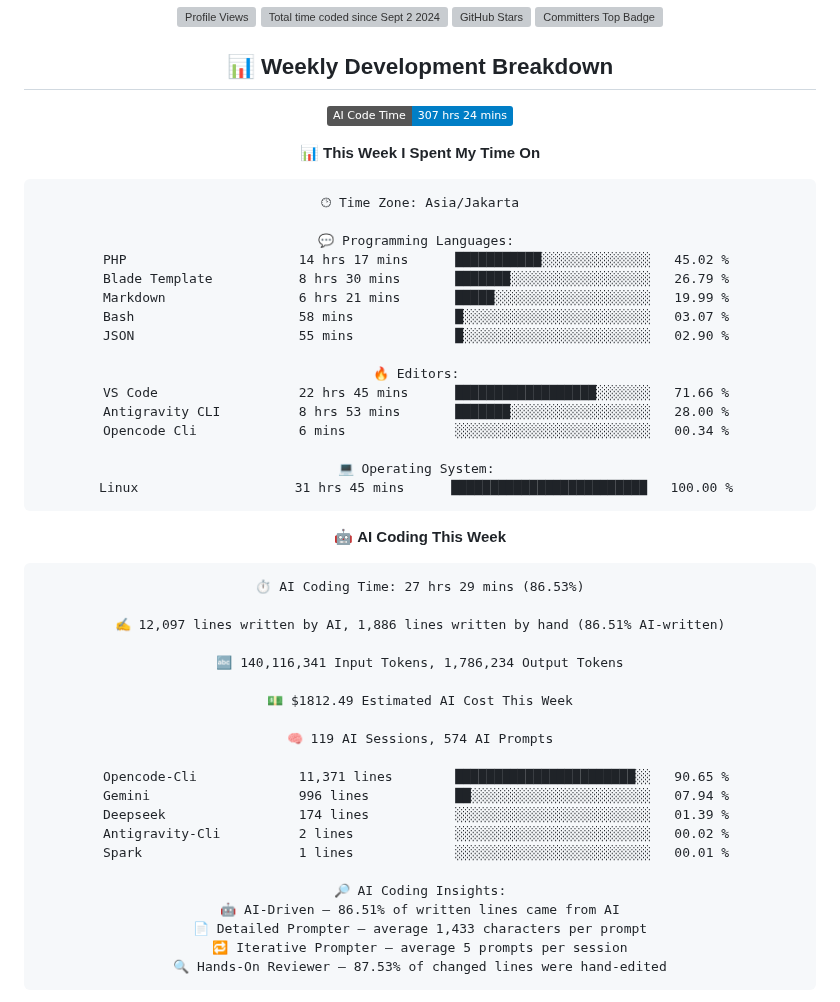
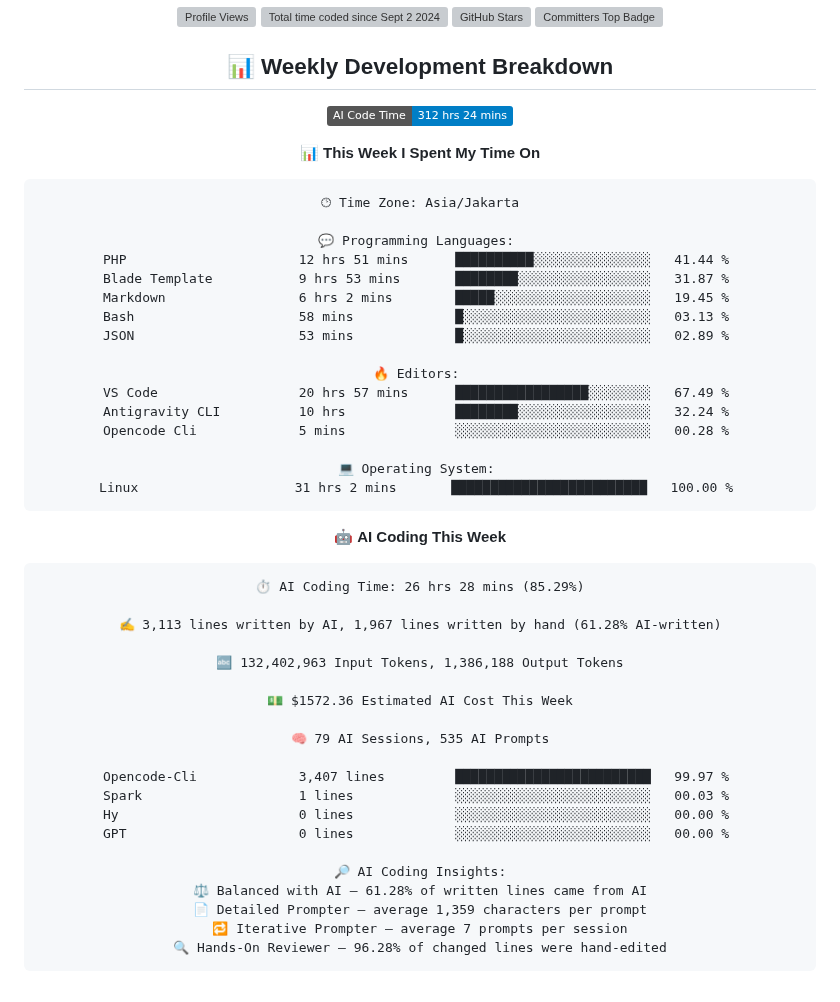
Before and after one commit to handikatriarlan/handikatriarlan, a Markdown page: README.md, the part around one of its changes. Rendered like a GitHub page; badges without logos; grey boxes are pictures that could not be loaded.

Commit message:
🪄 Auto Updates Readme file WakaTime Status

````diff
--- a/README.md
+++ b/README.md
@@ -20,7 +20,7 @@ const arlan = {
 ## 📊 Weekly Development Breakdown
 
 <!--START_SECTION:waka-->
-![AI Code Time](http://img.shields.io/badge/AI%20Code%20Time-307%20hrs%2024%20mins-blue?style=flat)
+![AI Code Time](http://img.shields.io/badge/AI%20Code%20Time-312%20hrs%2024%20mins-blue?style=flat)
 
 📊 **This Week I Spent My Time On**
 
@@ -28,45 +28,44 @@ const arlan = {
 🕑︎ Time Zone: Asia/Jakarta
 
 💬 Programming Languages:
-PHP                      14 hrs 17 mins      ███████████░░░░░░░░░░░░░░   45.02 %
-Blade Template           8 hrs 30 mins       ███████░░░░░░░░░░░░░░░░░░   26.79 %
-Markdown                 6 hrs 21 mins       █████░░░░░░░░░░░░░░░░░░░░   19.99 %
-Bash                     58 mins             █░░░░░░░░░░░░░░░░░░░░░░░░   03.07 %
-JSON                     55 mins             █░░░░░░░░░░░░░░░░░░░░░░░░   02.90 %
+PHP                      12 hrs 51 mins      ██████████░░░░░░░░░░░░░░░   41.44 %
+Blade Template           9 hrs 53 mins       ████████░░░░░░░░░░░░░░░░░   31.87 %
+Markdown                 6 hrs 2 mins        █████░░░░░░░░░░░░░░░░░░░░   19.45 %
+Bash                     58 mins             █░░░░░░░░░░░░░░░░░░░░░░░░   03.13 %
+JSON                     53 mins             █░░░░░░░░░░░░░░░░░░░░░░░░   02.89 %
 
 🔥 Editors:
-VS Code                  22 hrs 45 mins      ██████████████████░░░░░░░   71.66 %
-Antigravity CLI          8 hrs 53 mins       ███████░░░░░░░░░░░░░░░░░░   28.00 %
-Opencode Cli             6 mins              ░░░░░░░░░░░░░░░░░░░░░░░░░   00.34 %
+VS Code                  20 hrs 57 mins      █████████████████░░░░░░░░   67.49 %
+Antigravity CLI          10 hrs              ████████░░░░░░░░░░░░░░░░░   32.24 %
+Opencode Cli             5 mins              ░░░░░░░░░░░░░░░░░░░░░░░░░   00.28 %
 
 💻 Operating System:
-Linux                    31 hrs 45 mins      █████████████████████████   100.00 %
+Linux                    31 hrs 2 mins       █████████████████████████   100.00 %
 ```
 
 🤖 **AI Coding This Week**
 
 ```text
-⏱ AI Coding Time: 27 hrs 29 mins (86.53%)
+⏱ AI Coding Time: 26 hrs 28 mins (85.29%)
 
-✍️ 12,097 lines written by AI, 1,886 lines written by hand (86.51% AI-written)
+✍️ 3,113 lines written by AI, 1,967 lines written by hand (61.28% AI-written)
 
-🔤 140,116,341 Input Tokens, 1,786,234 Output Tokens
+🔤 132,402,963 Input Tokens, 1,386,188 Output Tokens
 
-💵 $1812.49 Estimated AI Cost This Week
+💵 $1572.36 Estimated AI Cost This Week
 
-🧠 119 AI Sessions, 574 AI Prompts
+🧠 79 AI Sessions, 535 AI Prompts
 
-Opencode-Cli             11,371 lines        ███████████████████████░░   90.65 %
-Gemini                   996 lines           ██░░░░░░░░░░░░░░░░░░░░░░░   07.94 %
-Deepseek                 174 lines           ░░░░░░░░░░░░░░░░░░░░░░░░░   01.39 %
-Antigravity-Cli          2 lines             ░░░░░░░░░░░░░░░░░░░░░░░░░   00.02 %
-Spark                    1 lines             ░░░░░░░░░░░░░░░░░░░░░░░░░   00.01 %
+Opencode-Cli             3,407 lines         █████████████████████████   99.97 %
+Spark                    1 lines             ░░░░░░░░░░░░░░░░░░░░░░░░░   00.03 %
+Hy                       0 lines             ░░░░░░░░░░░░░░░░░░░░░░░░░   00.00 %
+GPT                      0 lines             ░░░░░░░░░░░░░░░░░░░░░░░░░   00.00 %
 
 🔎 AI Coding Insights:
-🤖 AI-Driven — 86.51% of written lines came from AI
-📄 Detailed Prompter — average 1,433 characters per prompt
-🔁 Iterative Prompter — average 5 prompts per session
-🔍 Hands-On Reviewer — 87.53% of changed lines were hand-edited
+⚖️ Balanced with AI — 61.28% of written lines came from AI
+📄 Detailed Prompter — average 1,359 characters per prompt
+🔁 Iterative Prompter — average 7 prompts per session
+🔍 Hands-On Reviewer — 96.28% of changed lines were hand-edited
 ```
 
 
````
Also changed, not shown: other parts of README.md (+1 -1 lines).
